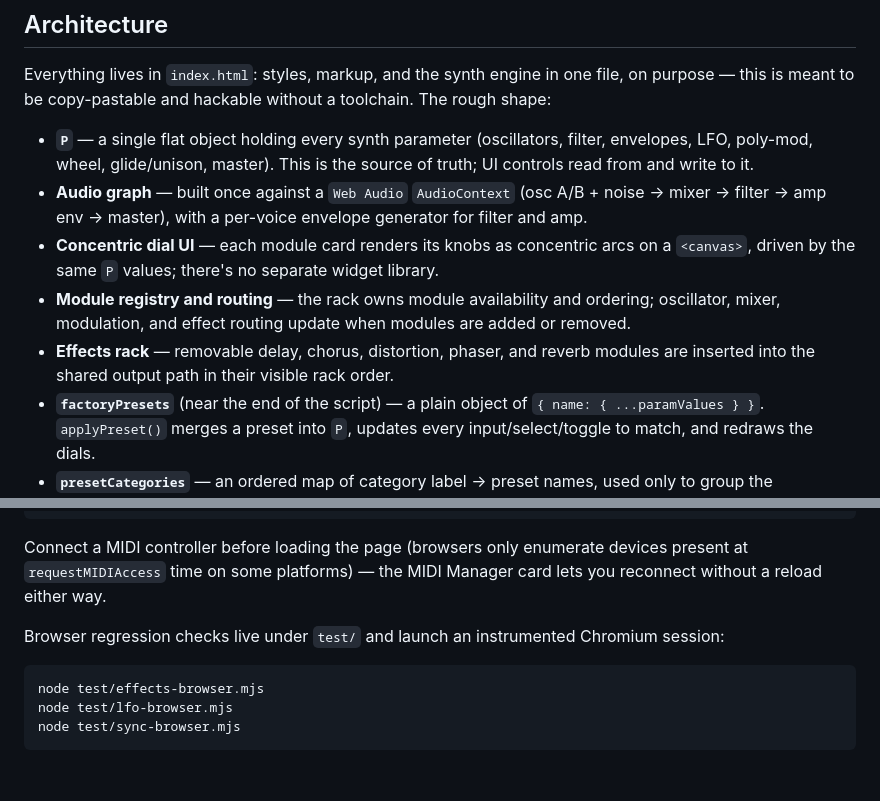
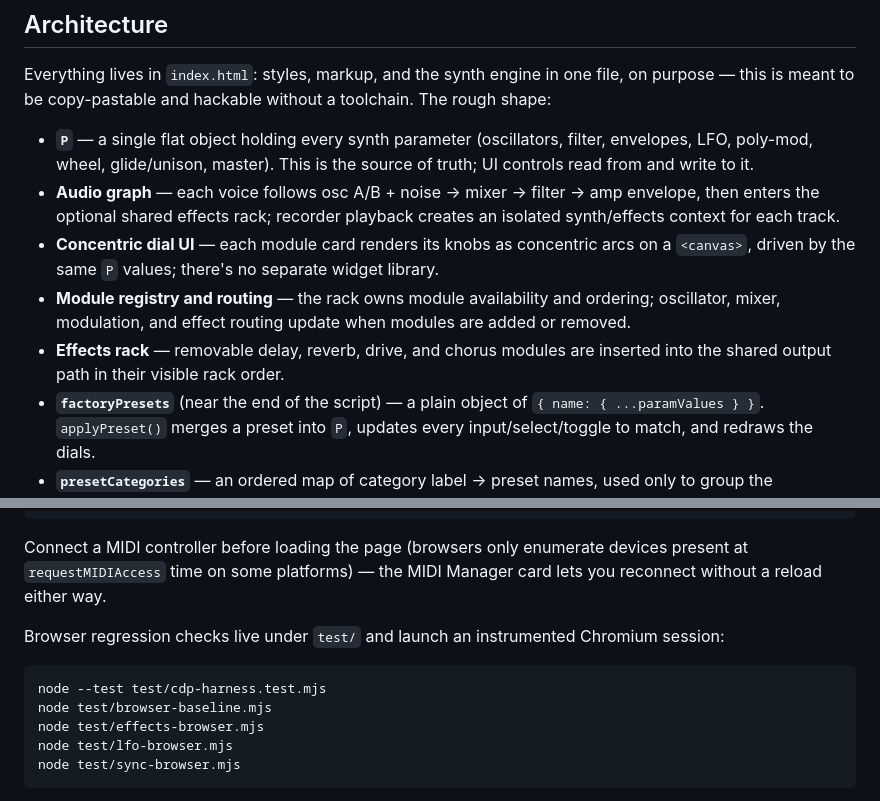
Before and after one commit to yvanfreitas/concentric-circuits-synth, a Markdown page: README.md, 2 parts joined by grey strips. GitHub-like rendering; blank space fills up the shorter version.

Commit message:
docs: align modular audio and test guidance

````diff
--- a/README.md
+++ b/README.md
@@ -27,10 +27,10 @@ Live: https://midi-synth.ew.codes — also reachable at the raw Cloud Run URL, h
 Everything lives in `index.html`: styles, markup, and the synth engine in one file, on purpose — this is meant to be copy-pastable and hackable without a toolchain. The rough shape:
 
 - **`P`** — a single flat object holding every synth parameter (oscillators, filter, envelopes, LFO, poly-mod, wheel, glide/unison, master). This is the source of truth; UI controls read from and write to it.
-- **Audio graph** — built once against a `Web Audio` `AudioContext` (osc A/B + noise → mixer → filter → amp env → master), with a per-voice envelope generator for filter and amp.
+- **Audio graph** — each voice follows osc A/B + noise → mixer → filter → amp envelope, then enters the optional shared effects rack; recorder playback creates an isolated synth/effects context for each track.
 - **Concentric dial UI** — each module card renders its knobs as concentric arcs on a `<canvas>`, driven by the same `P` values; there's no separate widget library.
 - **Module registry and routing** — the rack owns module availability and ordering; oscillator, mixer, modulation, and effect routing update when modules are added or removed.
-- **Effects rack** — removable delay, chorus, distortion, phaser, and reverb modules are inserted into the shared output path in their visible rack order.
+- **Effects rack** — removable delay, reverb, drive, and chorus modules are inserted into the shared output path in their visible rack order.
 - **`factoryPresets`** (near the end of the script) — a plain object of `{ name: { ...paramValues } }`. `applyPreset()` merges a preset into `P`, updates every input/select/toggle to match, and redraws the dials.
 - **`presetCategories`** — an ordered map of category label → preset names, used only to group the dropdown. A preset not listed there falls back to an "Outros" group, so nothing silently disappears.
 - **MIDI Learn** — `ccMaps` holds CC-number → parameter-name mappings per bank; `onMIDIMessage` looks up the mapping and writes straight into `P`. Click a "LRN" button, turn a knob, done.
@@ -50,6 +50,8 @@ Connect a MIDI controller before loading the page (browsers only enumerate devic
 Browser regression checks live under `test/` and launch an instrumented Chromium session:
 
 ```bash
+node --test test/cdp-harness.test.mjs
+node test/browser-baseline.mjs
 node test/effects-browser.mjs
 node test/lfo-browser.mjs
 node test/sync-browser.mjs
````
Also changed, not shown: DESIGN.md (+1 -1 lines).
